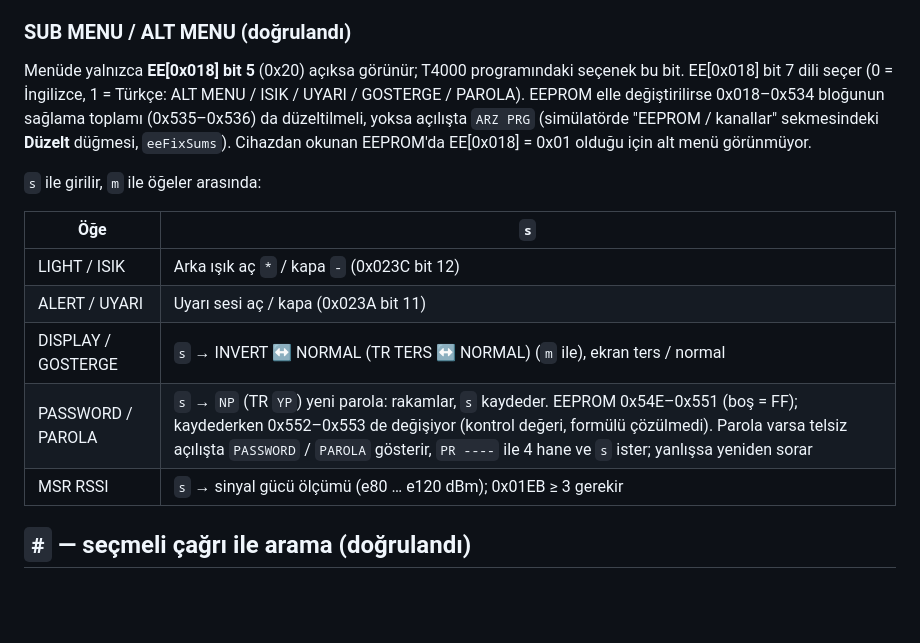
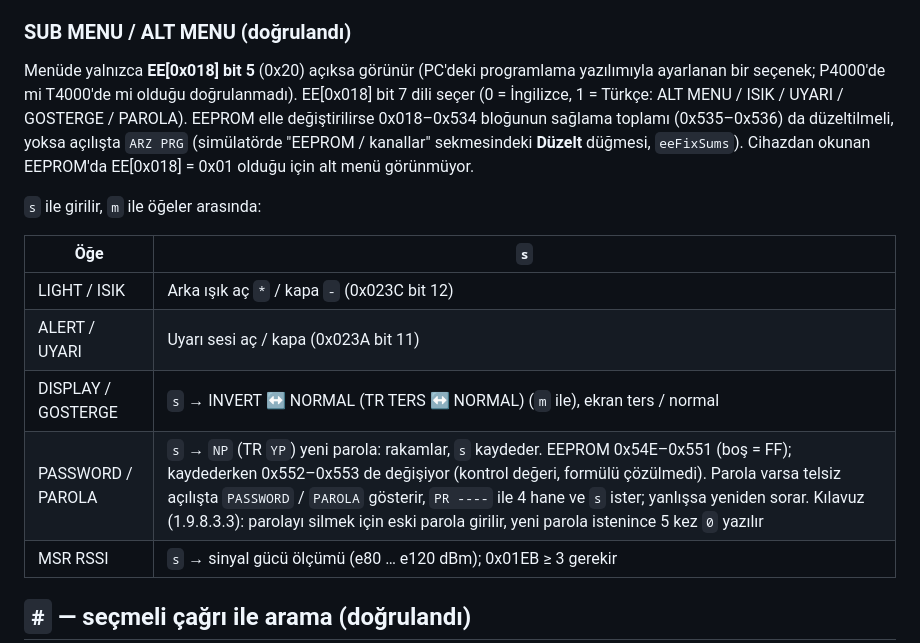
Before and after one commit to barisdinc/ASELSAN_4000, a Markdown page: disasm/tus_takimi.md, the part around the change. GitHub-like rendering; blank space fills up the shorter version.

Commit message:
tus_takimi: ALT MENU seçeneğinin programı doğrulanmadı; kılavuza göre parola silme
Co-Authored-By: Claude Opus 5.5 <noreply@anthropic.com>

```diff
--- a/disasm/tus_takimi.md
+++ b/disasm/tus_takimi.md
@@ -48,7 +48,7 @@ m s  m m s  m m s  0 5 m m s  m s   p
 
 ### SUB MENU / ALT MENU (doğrulandı)
 
-Menüde yalnızca **EE[0x018] bit 5** (0x20) açıksa görünür; T4000 programındaki seçenek bu bit. EE[0x018] bit 7 dili seçer (0 = İngilizce, 1 = Türkçe: ALT MENU / ISIK / UYARI / GOSTERGE / PAROLA). EEPROM elle değiştirilirse 0x018–0x534 bloğunun sağlama toplamı (0x535–0x536) da düzeltilmeli, yoksa açılışta `ARZ PRG` (simülatörde "EEPROM / kanallar" sekmesindeki **Düzelt** düğmesi, `eeFixSums`). Cihazdan okunan EEPROM'da EE[0x018] = 0x01 olduğu için alt menü görünmüyor.
+Menüde yalnızca **EE[0x018] bit 5** (0x20) açıksa görünür (PC'deki programlama yazılımıyla ayarlanan bir seçenek; P4000'de mi T4000'de mi olduğu doğrulanmadı). EE[0x018] bit 7 dili seçer (0 = İngilizce, 1 = Türkçe: ALT MENU / ISIK / UYARI / GOSTERGE / PAROLA). EEPROM elle değiştirilirse 0x018–0x534 bloğunun sağlama toplamı (0x535–0x536) da düzeltilmeli, yoksa açılışta `ARZ PRG` (simülatörde "EEPROM / kanallar" sekmesindeki **Düzelt** düğmesi, `eeFixSums`). Cihazdan okunan EEPROM'da EE[0x018] = 0x01 olduğu için alt menü görünmüyor.
 
 `s` ile girilir, `m` ile öğeler arasında:
 
@@ -57,7 +57,7 @@ Menüde yalnızca **EE[0x018] bit 5** (0x20) açıksa görünür; T4000 program
 | LIGHT / ISIK | Arka ışık aç `*` / kapa `-` (0x023C bit 12) |
 | ALERT / UYARI | Uyarı sesi aç / kapa (0x023A bit 11) |
 | DISPLAY / GOSTERGE | `s` → INVERT ↔ NORMAL (TR TERS ↔ NORMAL) (`m` ile), ekran ters / normal |
-| PASSWORD / PAROLA | `s` → `NP` (TR `YP`) yeni parola: rakamlar, `s` kaydeder. EEPROM 0x54E–0x551 (boş = FF); kaydederken 0x552–0x553 de değişiyor (kontrol değeri, formülü çözülmedi). Parola varsa telsiz açılışta `PASSWORD` / `PAROLA` gösterir, `PR ----` ile 4 hane ve `s` ister; yanlışsa yeniden sorar |
+| PASSWORD / PAROLA | `s` → `NP` (TR `YP`) yeni parola: rakamlar, `s` kaydeder. EEPROM 0x54E–0x551 (boş = FF); kaydederken 0x552–0x553 de değişiyor (kontrol değeri, formülü çözülmedi). Parola varsa telsiz açılışta `PASSWORD` / `PAROLA` gösterir, `PR ----` ile 4 hane ve `s` ister; yanlışsa yeniden sorar. Kılavuz (1.9.8.3.3): parolayı silmek için eski parola girilir, yeni parola istenince 5 kez `0` yazılır |
 | MSR RSSI | `s` → sinyal gücü ölçümü (e80 … e120 dBm); 0x01EB ≥ 3 gerekir |
 
 ## `#` — seçmeli çağrı ile arama (doğrulandı)
```
